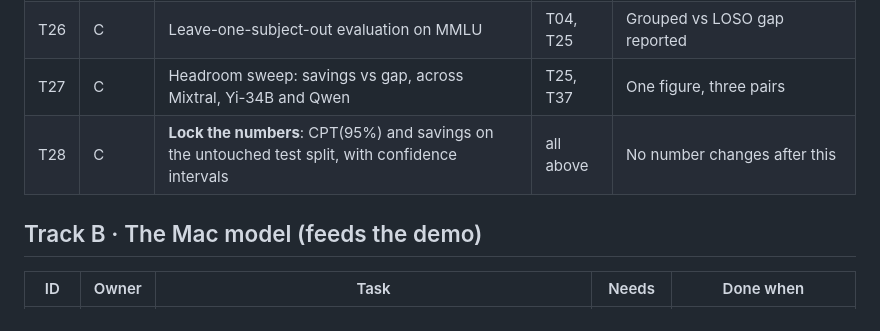
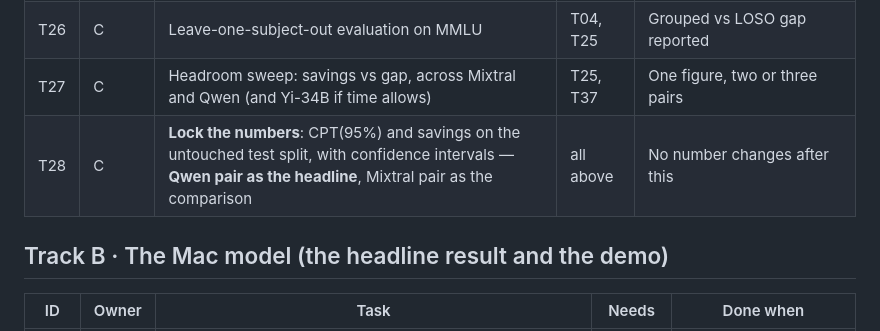
Before and after one commit to AnirvanRanjan/cost-aware-router, a Markdown page: TASKS.md, the part around one of its changes. Rendered like a GitHub page.

```diff
--- a/TASKS.md
+++ b/TASKS.md
@@ -59,10 +79,10 @@ web app ~1 GB. About 5 GB of 16, so it runs alongside a browser and a slide deck
 | T24 | C | Cost model M2 (hardware time) and a batch-API frontier baseline | — | Both baselines in every savings number |
 | T25 | C | `plot_pareto.py` panels A–D, with random and oracle on every plot | T20–T23 | First real Pareto figure (week-8 gate) |
 | T26 | C | Leave-one-subject-out evaluation on MMLU | T04, T25 | Grouped vs LOSO gap reported |
-| T27 | C | Headroom sweep: savings vs gap, across Mixtral, Yi-34B and Qwen | T25, T37 | One figure, three pairs |
-| T28 | C | **Lock the numbers**: CPT(95%) and savings on the untouched test split, with confidence intervals | all above | No number changes after this |
+| T27 | C | Headroom sweep: savings vs gap, across Mixtral and Qwen (and Yi-34B if time allows) | T25, T37 | One figure, two or three pairs |
+| T28 | C | **Lock the numbers**: CPT(95%) and savings on the untouched test split, with confidence intervals — **Qwen pair as the headline**, Mixtral pair as the comparison | all above | No number changes after this |
 
-## Track B · The Mac model (feeds the demo)
+## Track B · The Mac model (the headline result and the demo)
 
 | ID | Owner | Task | Needs | Done when |
 |---|---|---|---|---|
```
Also changed, not shown: other parts of TASKS.md (+24 -4 lines).
